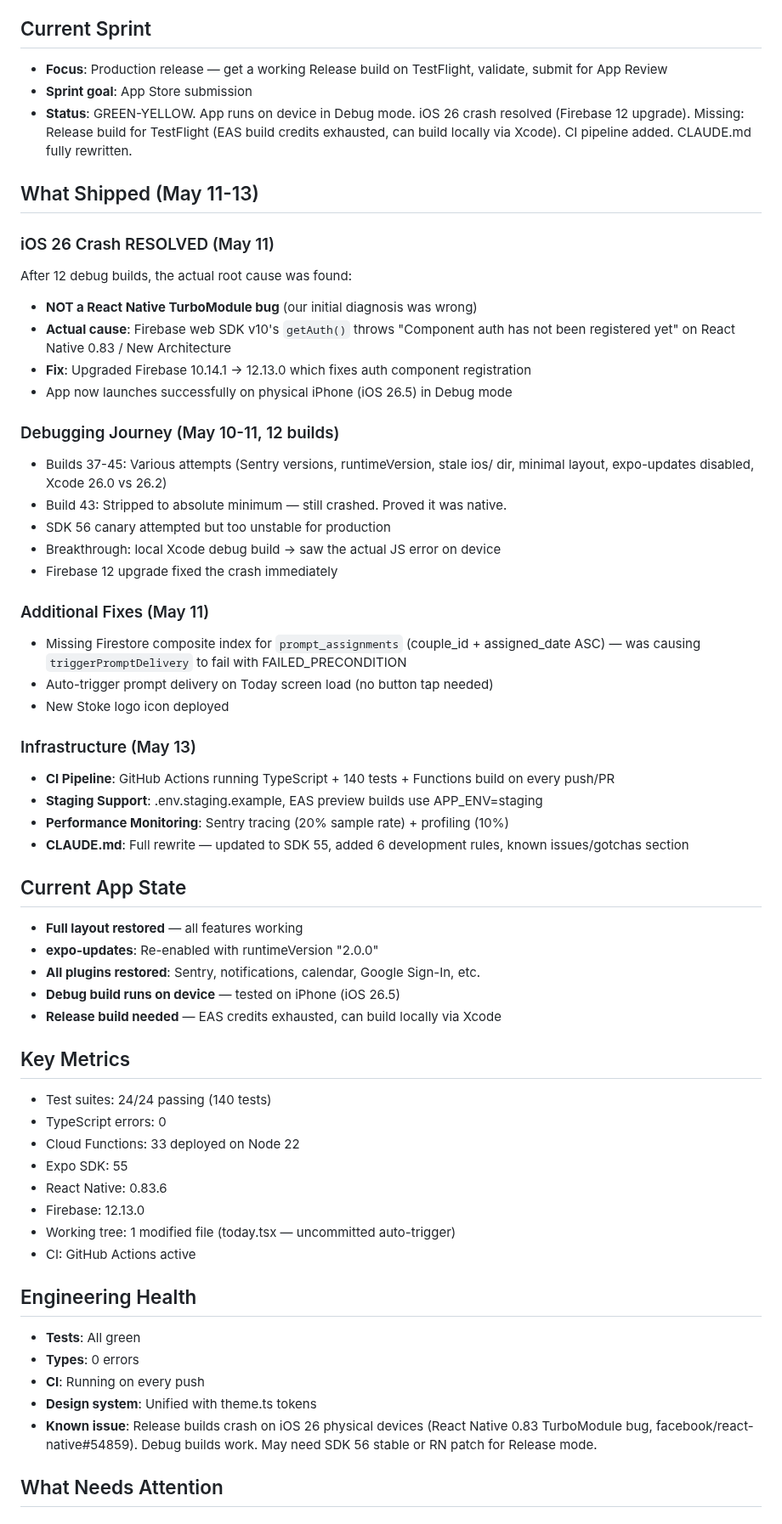
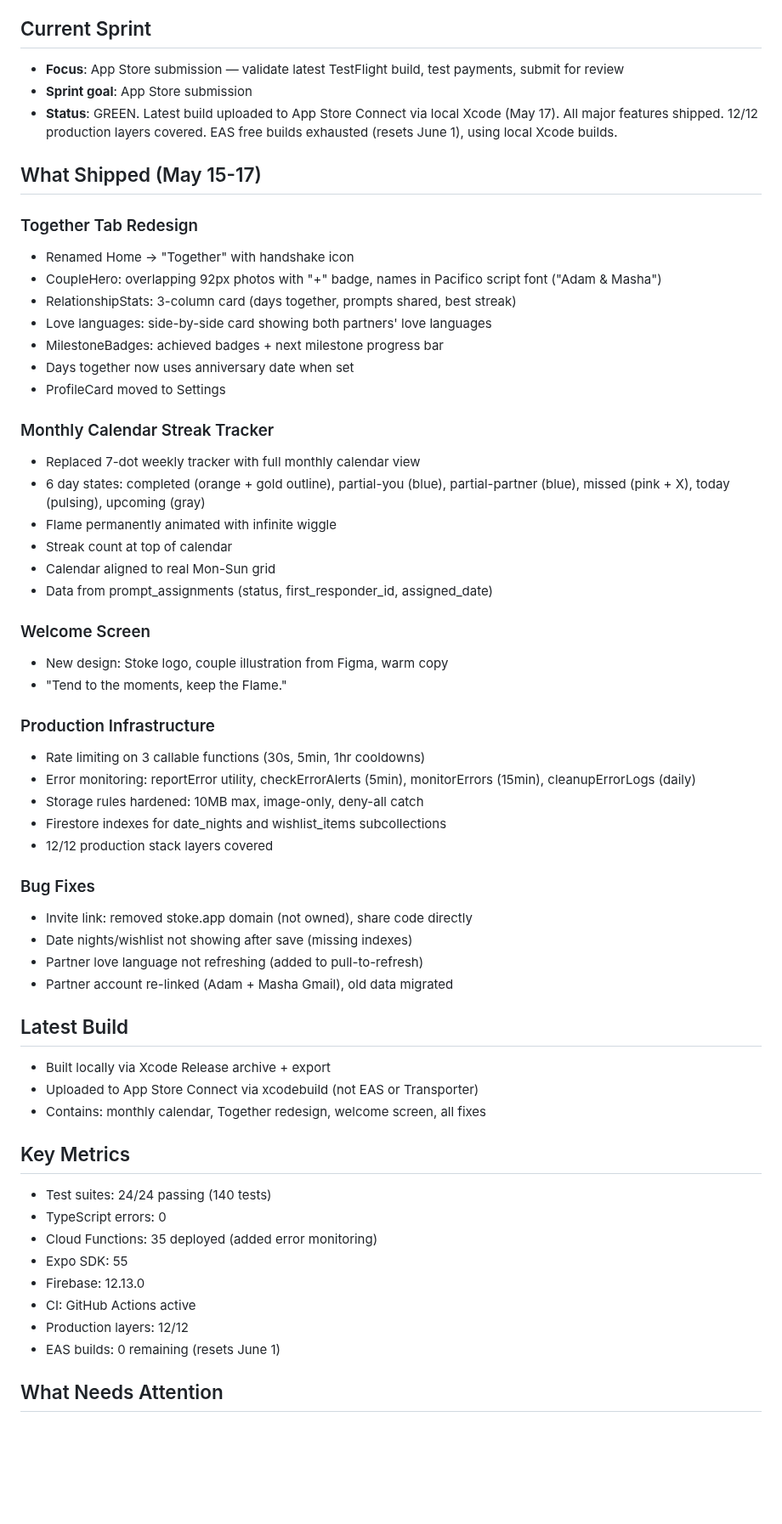
Before and after one commit to adamcurtiswarner-crypto/Closer, a Markdown page: STUDIO-STATUS.md, the part around one of its changes. Shown at 85% size. Rendered like a GitHub page; blank space fills up the shorter version.

Commit message:
chore: update studio status — May 18 CEO review

```diff
--- a/STUDIO-STATUS.md
+++ b/STUDIO-STATUS.md
@@ -3,59 +3,59 @@
 
 ## Current Sprint
-- **Focus**: Production release — get a working Release build on TestFlight, validate, submit for App Review
+- **Focus**: App Store submission — validate latest TestFlight build, test payments, submit for review
 - **Sprint goal**: App Store submission
-- **Status**: GREEN-YELLOW. App runs on device in Debug mode. iOS 26 crash resolved (Firebase 12 upgrade). Missing: Release build for TestFlight (EAS build credits exhausted, can build locally via Xcode). CI pipeline added. CLAUDE.md fully rewritten.
+- **Status**: GREEN. Latest build uploaded to App Store Connect via local Xcode (May 17). All major features shipped. 12/12 production layers covered. EAS free builds exhausted (resets June 1), using local Xcode builds.
 
-## What Shipped (May 11-13)
+## What Shipped (May 15-17)
 
-### iOS 26 Crash RESOLVED (May 11)
-After 12 debug builds, the actual root cause was found:
-- **NOT a React Native TurboModule bug** (our initial diagnosis was wrong)
-- **Actual cause**: Firebase web SDK v10's `getAuth()` throws "Component auth has not been registered yet" on React Native 0.83 / New Architecture
-- **Fix**: Upgraded Firebase 10.14.1 → 12.13.0 which fixes auth component registration
-- App now launches successfully on physical iPhone (iOS 26.5) in Debug mode
+### Together Tab Redesign
+- Renamed Home → "Together" with handshake icon
+- CoupleHero: overlapping 92px photos with "+" badge, names in Pacifico script font ("Adam & Masha")
+- RelationshipStats: 3-column card (days together, prompts shared, best streak)
+- Love languages: side-by-side card showing both partners' love languages
+- MilestoneBadges: achieved badges + next milestone progress bar
+- Days together now uses anniversary date when set
+- ProfileCard moved to Settings
 
-### Debugging Journey (May 10-11, 12 builds)
-- Builds 37-45: Various attempts (Sentry versions, runtimeVersion, stale ios/ dir, minimal layout, expo-updates disabled, Xcode 26.0 vs 26.2)
-- Build 43: Stripped to absolute minimum — still crashed. Proved it was native.
-- SDK 56 canary attempted but too unstable for production
-- Breakthrough: local Xcode debug build → saw the actual JS error on device
-- Firebase 12 upgrade fixed the crash immediately
+### Monthly Calendar Streak Tracker
+- Replaced 7-dot weekly tracker with full monthly calendar view
+- 6 day states: completed (orange + gold outline), partial-you (blue), partial-partner (blue), missed (pink + X), today (pulsing), upcoming (gray)
+- Flame permanently animated with infinite wiggle
+- Streak count at top of calendar
+- Calendar aligned to real Mon-Sun grid
+- Data from prompt_assignments (status, first_responder_id, assigned_date)
 
-### Additional Fixes (May 11)
-- Missing Firestore composite index for `prompt_assignments` (couple_id + assigned_date ASC) — was causing `triggerPromptDelivery` to fail with FAILED_PRECONDITION
-- Auto-trigger prompt delivery on Today screen load (no button tap needed)
-- New Stoke logo icon deployed
+### Welcome Screen
+- New design: Stoke logo, couple illustration from Figma, warm copy
+- "Tend to the moments, keep the Flame."
 
-### Infrastructure (May 13)
-- **CI Pipeline**: GitHub Actions running TypeScript + 140 tests + Functions build on every push/PR
-- **Staging Support**: .env.staging.example, EAS preview builds use APP_ENV=staging
-- **Performance Monitoring**: Sentry tracing (20% sample rate) + profiling (10%)
-- **CLAUDE.md**: Full rewrite — updated to SDK 55, added 6 development rules, known issues/gotchas section
+### Production Infrastructure
+- Rate limiting on 3 callable functions (30s, 5min, 1hr cooldowns)
+- Error monitoring: reportError utility, checkErrorAlerts (5min), monitorErrors (15min), cleanupErrorLogs (daily)
+- Storage rules hardened: 10MB max, image-only, deny-all catch
+- Firestore indexes for date_nights and wishlist_items subcollections
+- 12/12 production stack layers covered
 
-## Current App State
-- **Full layout restored** — all features working
-- **expo-updates**: Re-enabled with runtimeVersion "2.0.0"
-- **All plugins restored**: Sentry, notifications, calendar, Google Sign-In, etc.
-- **Debug build runs on device** — tested on iPhone (iOS 26.5)
-- **Release build needed** — EAS credits exhausted, can build locally via Xcode
+### Bug Fixes
+- Invite link: removed stoke.app domain (not owned), share code directly
+- Date nights/wishlist not showing after save (missing indexes)
+- Partner love language not refreshing (added to pull-to-refresh)
+- Partner account re-linked (Adam + Masha Gmail), old data migrated
+
+## Latest Build
+- Built locally via Xcode Release archive + export
+- Uploaded to App Store Connect via xcodebuild (not EAS or Transporter)
+- Contains: monthly calendar, Together redesign, welcome screen, all fixes
 
 ## Key Metrics
 - Test suites: 24/24 passing (140 tests)
 - TypeScript errors: 0
-- Cloud Functions: 33 deployed on Node 22
+- Cloud Functions: 35 deployed (added error monitoring)
 - Expo SDK: 55
-- React Native: 0.83.6
 - Firebase: 12.13.0
-- Working tree: 1 modified file (today.tsx — uncommitted auto-trigger)
 - CI: GitHub Actions active
-
-## Engineering Health
-- **Tests**: All green
-- **Types**: 0 errors
-- **CI**: Running on every push
-- **Design system**: Unified with theme.ts tokens
-- **Known issue**: Release builds crash on iOS 26 physical devices (React Native 0.83 TurboModule bug, facebook/react-native#54859). Debug builds work. May need SDK 56 stable or RN patch for Release mode.
+- Production layers: 12/12
+- EAS builds: 0 remaining (resets June 1)
 
 ## What Needs Attention
 
```
Also changed, not shown: other parts of STUDIO-STATUS.md (+15 -17 lines).
